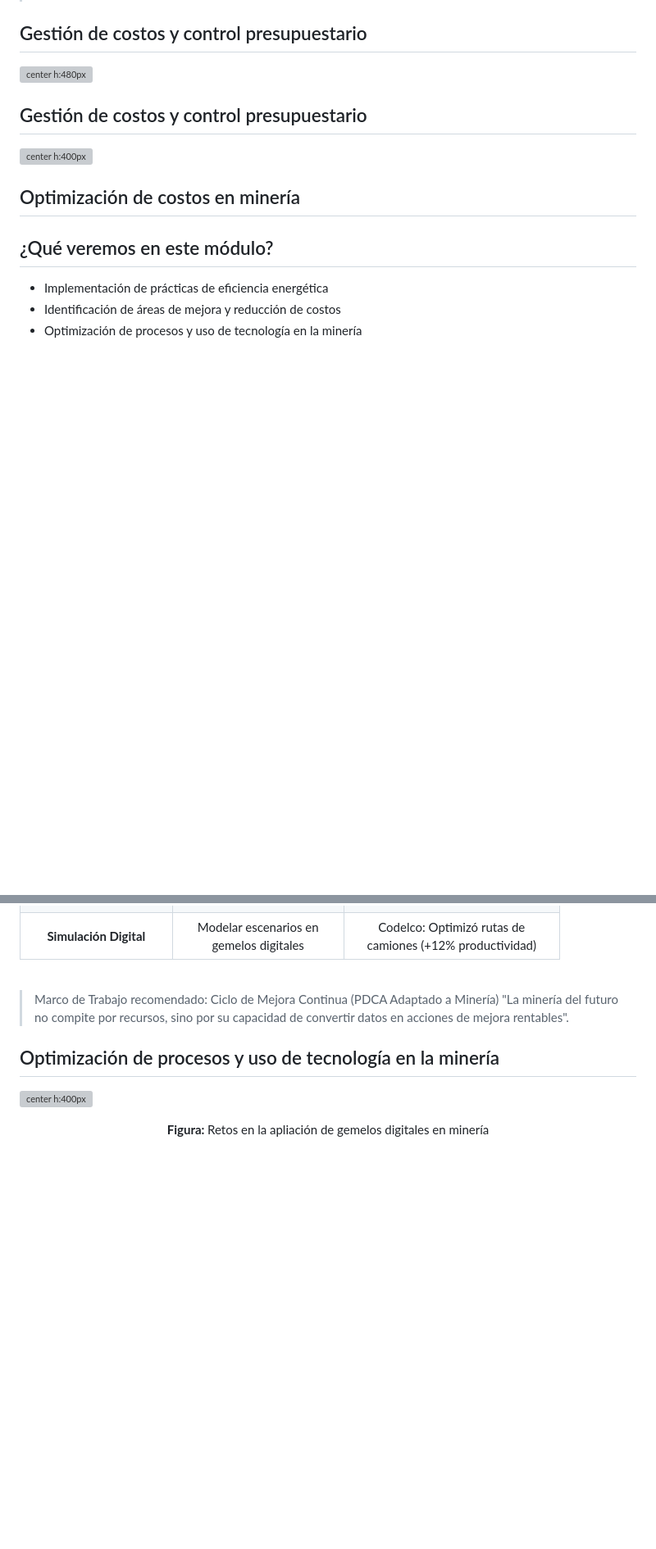
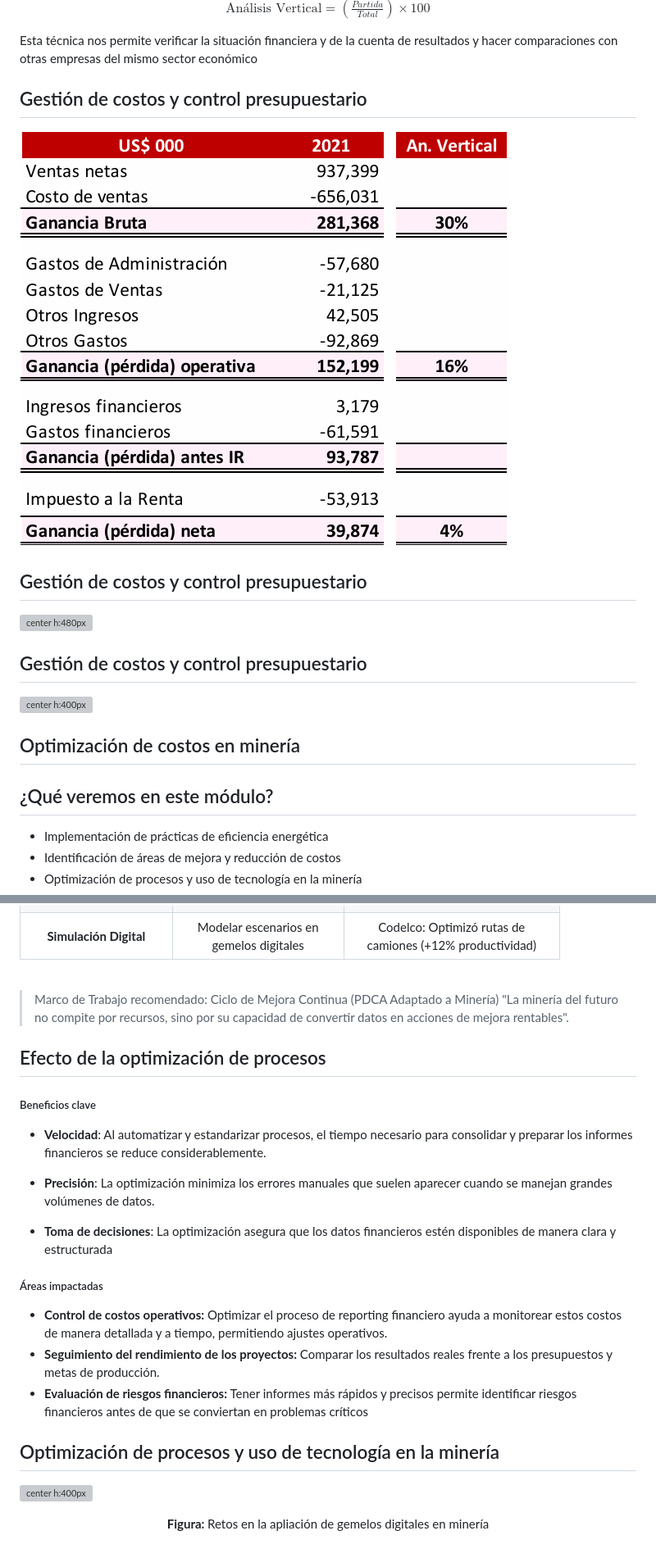
Before and after one commit to ameresv/Tecsup_Cost_Course, a Markdown page: Economía y Costos en Minería.md, 2 parts joined by grey strips. Shown at 82% size. Rendered like a GitHub page; pictures changed too: img/AVerC.png (added); blank space fills up the shorter version; grey boxes are pictures that could not be loaded.

```diff
--- a/Economía y Costos en Minería.md
+++ b/Economía y Costos en Minería.md
@@ -1902,3 +2010,14 @@ En minería, el control de costos no es simplemente un ejercicio de contabilidad
+$\text{Análisis Vertical} = (\frac{Partida}{Total}) \times 100$
+
+</center>
+
+Esta técnica nos permite verificar la situación financiera y de la cuenta de resultados y hacer comparaciones con otras empresas del mismo sector económico
+
+</div>
+
+## Gestión de costos y control presupuestario
+
+![center h:480px](./img/AVerC.png)
 
 ## Gestión de costos y control presupuestario
 
@@ -2056,3 +2175,33 @@ section {
 
 </div>
 
+## Efecto de la optimización de procesos
+
+<style scoped>
+section {
+  row-gap: 20px;
+}
+</style>
+
+<!-- _class: cols-2 -->
+
+<div class=ldiv>
+
+##### Beneficios clave
+
+- **Velocidad**: Al automatizar y estandarizar procesos, el tiempo necesario para consolidar y preparar los informes financieros se reduce considerablemente.
+
+- **Precisión**: La optimización minimiza los errores manuales que suelen aparecer cuando se manejan grandes volúmenes de datos.
+
+- **Toma de decisiones**: La optimización asegura que los datos financieros estén disponibles de manera clara y estructurada
+
+</div>
+
+<div class=rdiv>
+
+##### Áreas impactadas
+
+-  **Control de costos operativos:** Optimizar el proceso de reporting financiero ayuda a monitorear estos costos de manera detallada y a tiempo, permitiendo ajustes operativos.
+- **Seguimiento del rendimiento de los proyectos:** Comparar los resultados reales frente a los presupuestos y metas de producción.
+- **Evaluación de riesgos financieros:** Tener informes más rápidos y precisos permite identificar riesgos financieros antes de que se conviertan en problemas críticos
+
```
Also changed, not shown: other parts of Economía y Costos en Minería.md (+128 -9 lines), img/AHorC.png (added), 9 other files.
